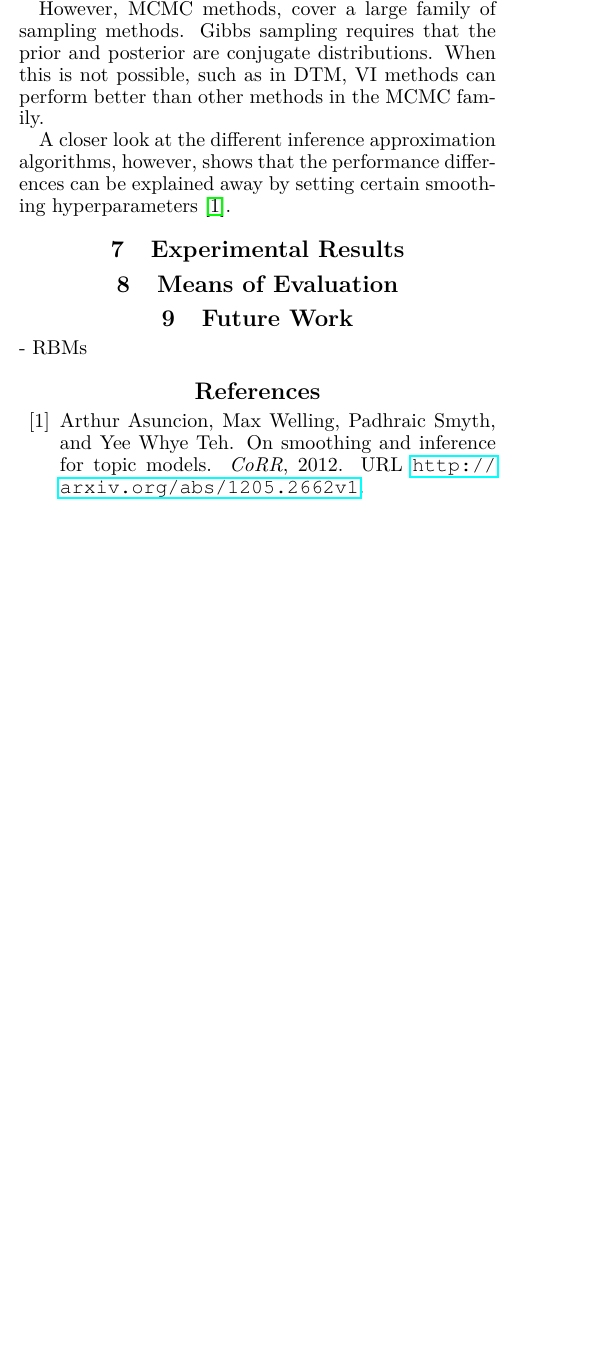
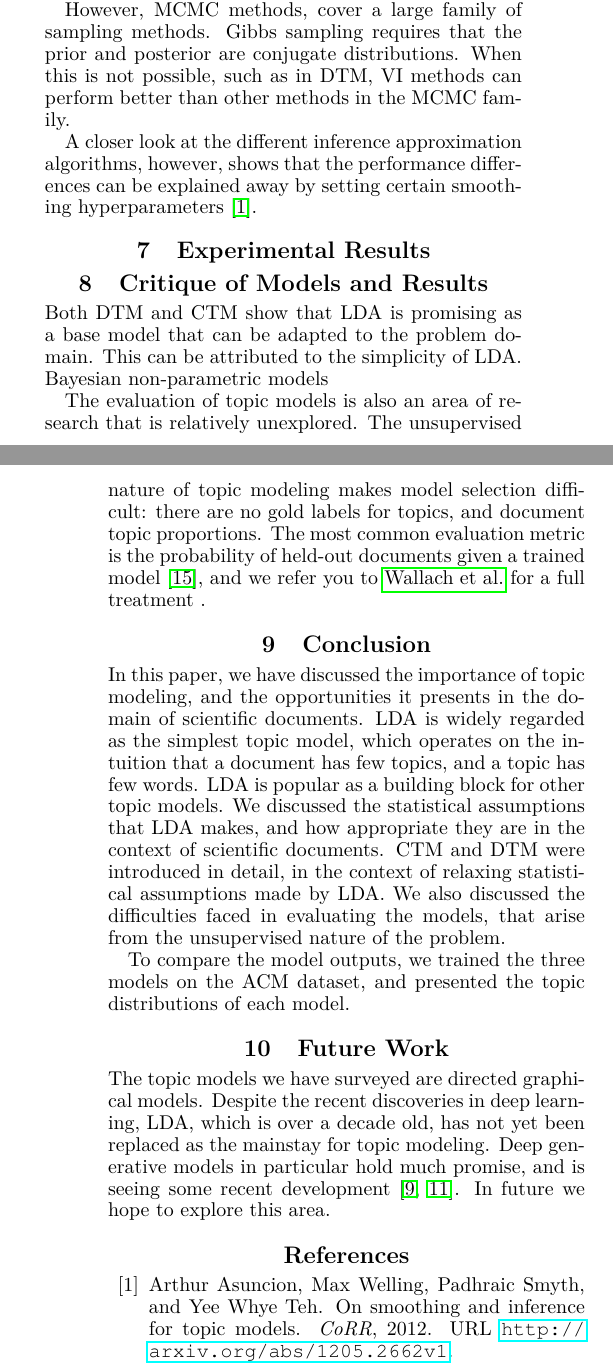
Before and after one commit to jethrokuan/lda-survey, a LaTeX paper (survey.tex, which reads survey.bib): part of one column of page 4 of 5 before the commit and two parts of the columns of pages 4 and 5 of 5 after it, the two joined at a grey line, cut so that both start at the same text, the shorter picture padded with empty space. Compiled offline with pdfLaTeX.

Commit message:
add content

```diff
--- a/survey.bib
+++ b/survey.bib
@@ -237,0 +247 @@
+  publisher={ACM}
--- a/survey.tex
+++ b/survey.tex
@@ -537,10 +549,42 @@ by setting certain smoothing hyperparameters
 
 \section{Experimental Results}
 
-\section{Means of Evaluation}
+\section{Critique of Models and Results}
+Both DTM and CTM show that LDA is promising as a base model that can
+be adapted to the problem domain. This can be attributed to the
+simplicity of LDA. Bayesian non-parametric models
+
+The evaluation of topic models is also an area of research that is
+relatively unexplored. The unsupervised nature of topic modeling makes
+model selection difficult: there are no gold labels for topics, and
+document topic proportions. The most common evaluation metric is the
+probability of held-out documents given a trained model
+\cite{wallach2009evaluation}, and we refer you to
+\citeauthor{wallach2009evaluation} for a full treatment .
+
+\section{Conclusion}
+In this paper, we have discussed the importance of topic modeling, and
+the opportunities it presents in the domain of scientific documents.
+LDA is widely regarded as the simplest topic model, which operates on
+the intuition that a document has few topics, and a topic has few
+words. LDA is popular as a building block for other topic models. We
+discussed the statistical assumptions that LDA makes, and how
+appropriate they are in the context of scientific documents. CTM and
+DTM were introduced in detail, in the context of relaxing statistical
+assumptions made by LDA. We also discussed the difficulties faced in
+evaluating the models, that arise from the unsupervised nature of the
+problem.
+
+To compare the model outputs, we trained the three models on the ACM
+dataset, and presented the topic distributions of each model.
 
 \section{Future Work}
-- RBMs
+The topic models we have surveyed are directed graphical models.
+Despite the recent discoveries in deep learning, LDA, which is over a
+decade old, has not yet been replaced as the mainstay for topic
+modeling. Deep generative models in particular hold much promise, and
+is seeing some recent development \cite{hinton2009replicated,
+  larochelle2012neural}. In future we hope to explore this area.
 
 \bibliography{survey}
 \end{document}
```
Also changed, not shown: survey.pdf, survey.bib (45 more changed lines), survey.tex (28 more changed lines).
